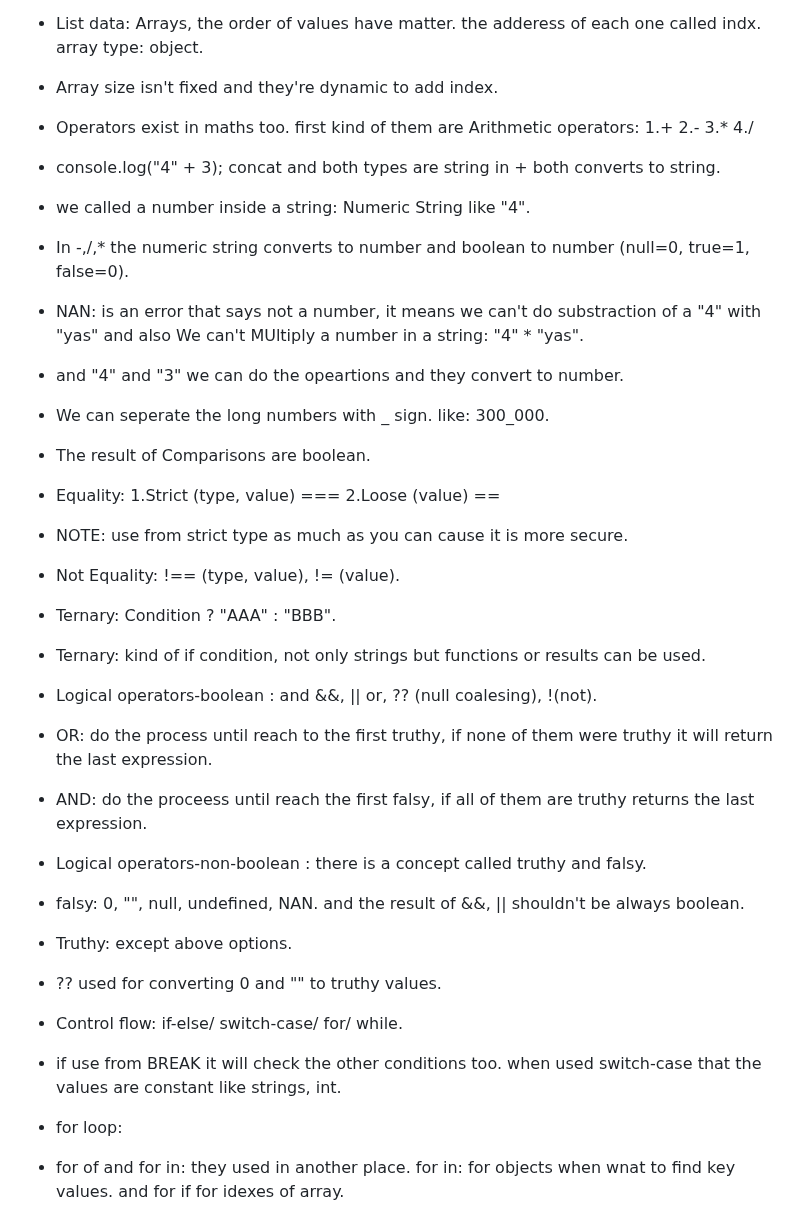
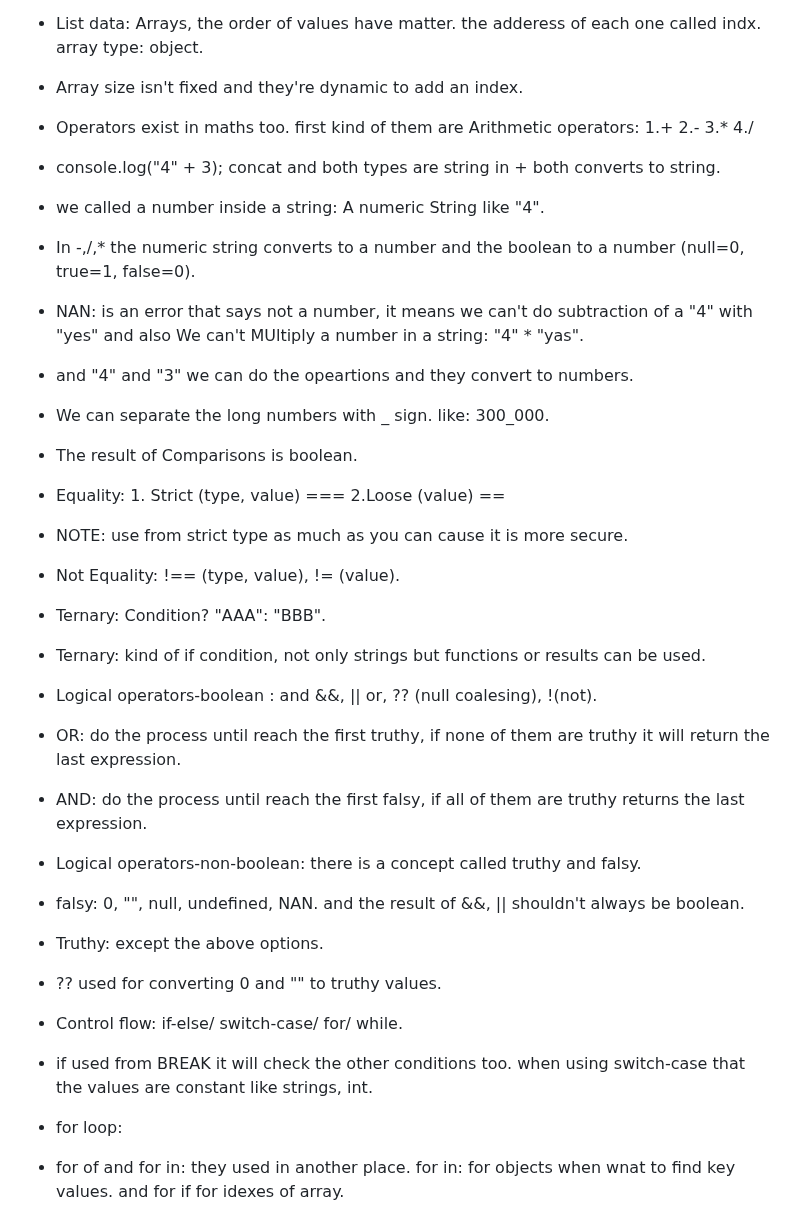
Before and after one commit to yasaminashoori/JavaScript-Course, a Markdown page: README.md, the part around the change. Rendered like a GitHub page.

```diff
--- a/README.md
+++ b/README.md
@@ -75,51 +75,51 @@ Before it runs only in browsers (Front-end).
 
 - List data: Arrays, the order of values have matter. the adderess of each one called indx. array type: object.
 
-- Array size isn't fixed and they're dynamic to add index.
+- Array size isn't fixed and they're dynamic to add an index.
 
 - Operators exist in maths too. first kind of them are Arithmetic operators: 1.+ 2.- 3.* 4./
 
 - console.log("4" + 3); concat and both types are string in + both converts to string.
 
-- we called a number inside a string: Numeric String like "4".
+- we called a number inside a string: A numeric String like "4".
 
-- In -,/,* the numeric string converts to number and boolean to number (null=0, true=1, false=0).
+- In -,/,* the numeric string converts to a number and the boolean to a number (null=0, true=1, false=0).
 
-- NAN: is an error that says not a number, it means we can't do substraction of a "4" with "yas" and also We can't MUltiply a number in a string: "4" * "yas".
+- NAN: is an error that says not a number, it means we can't do subtraction of a "4" with "yes" and also We can't MUltiply a number in a string: "4" * "yas".
 
-- and "4" and "3" we can do the opeartions and they convert to number.
+- and "4" and "3" we can do the opeartions and they convert to numbers.
 
-- We can seperate the long numbers with _ sign. like: 300_000.
+- We can separate the long numbers with _ sign. like: 300_000.
 
-- The result of Comparisons are boolean.
+- The result of Comparisons is boolean.
 
-- Equality: 1.Strict (type, value) ===  2.Loose (value) ==
+- Equality: 1. Strict (type, value) ===  2.Loose (value) ==
 
 - NOTE: use from strict type as much as you can cause it is more secure.
 
 - Not Equality: !== (type, value), != (value).
 
-- Ternary: Condition ? "AAA" : "BBB".
+- Ternary: Condition? "AAA": "BBB".
 
 - Ternary: kind of if condition, not only strings but functions or results can be used.
 
 - Logical operators-boolean : and &&, || or, ?? (null coalesing), !(not).
 
-- OR: do the process until reach to the first truthy, if none of them were truthy it will return the last expression.
+- OR: do the process until reach the first truthy, if none of them are truthy it will return the last expression.
 
-- AND: do the proceess until reach the first falsy, if all of them are truthy returns the last expression.
+- AND: do the process until reach the first falsy, if all of them are truthy returns the last expression.
 
-- Logical operators-non-boolean : there is a concept called truthy and falsy.
+- Logical operators-non-boolean: there is a concept called truthy and falsy.
 
-- falsy: 0, "", null, undefined, NAN. and the result of &&, || shouldn't be always boolean.
+- falsy: 0, "", null, undefined, NAN. and the result of &&, || shouldn't always be boolean.
 
-- Truthy: except above options.
+- Truthy: except the above options.
 
 - ?? used for converting 0 and "" to truthy values.
 
 - Control flow: if-else/ switch-case/ for/ while.
 
-- if use from BREAK it will check the other conditions too. when used switch-case that the values are constant like strings, int.
+- if used from BREAK it will check the other conditions too. when using switch-case that the values are constant like strings, int.
 
 - for loop:
 
```
